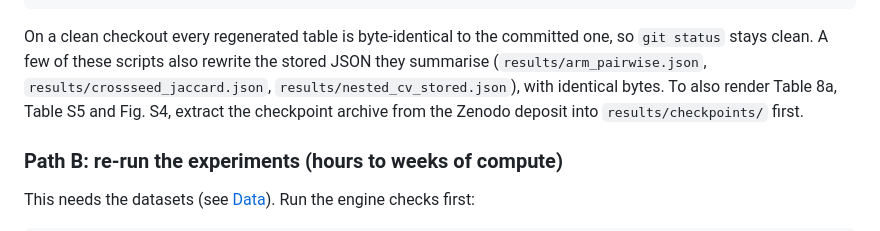
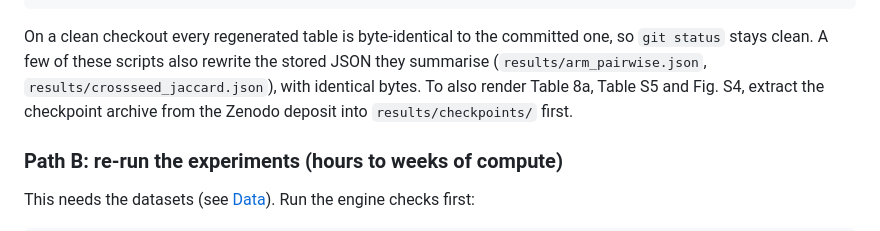
Before and after one commit to kritgun-1907/ADAPTIVE_WRAPPER_RESEARCH, a Markdown page: README.md, the part around the change. Drawn GitHub-style.

Commit message:
README: nested_cv_stored --table-only does not rewrite its JSON
Co-Authored-By: Claude Opus 5.5 <noreply@anthropic.com>

```diff
--- a/README.md
+++ b/README.md
@@ -134,8 +134,7 @@ git status --short tables/ results/         # should print nothing
 On a clean checkout every regenerated table is byte-identical to the committed
 one, so `git status` stays clean. A few of these scripts also rewrite the
 stored JSON they summarise (`results/arm_pairwise.json`,
-`results/crossseed_jaccard.json`, `results/nested_cv_stored.json`), with
-identical bytes. To also render Table 8a, Table S5 and Fig. S4, extract the
+`results/crossseed_jaccard.json`), with identical bytes. To also render Table 8a, Table S5 and Fig. S4, extract the
 checkpoint archive from the Zenodo deposit into `results/checkpoints/` first.
 
 ### Path B: re-run the experiments (hours to weeks of compute)
```
